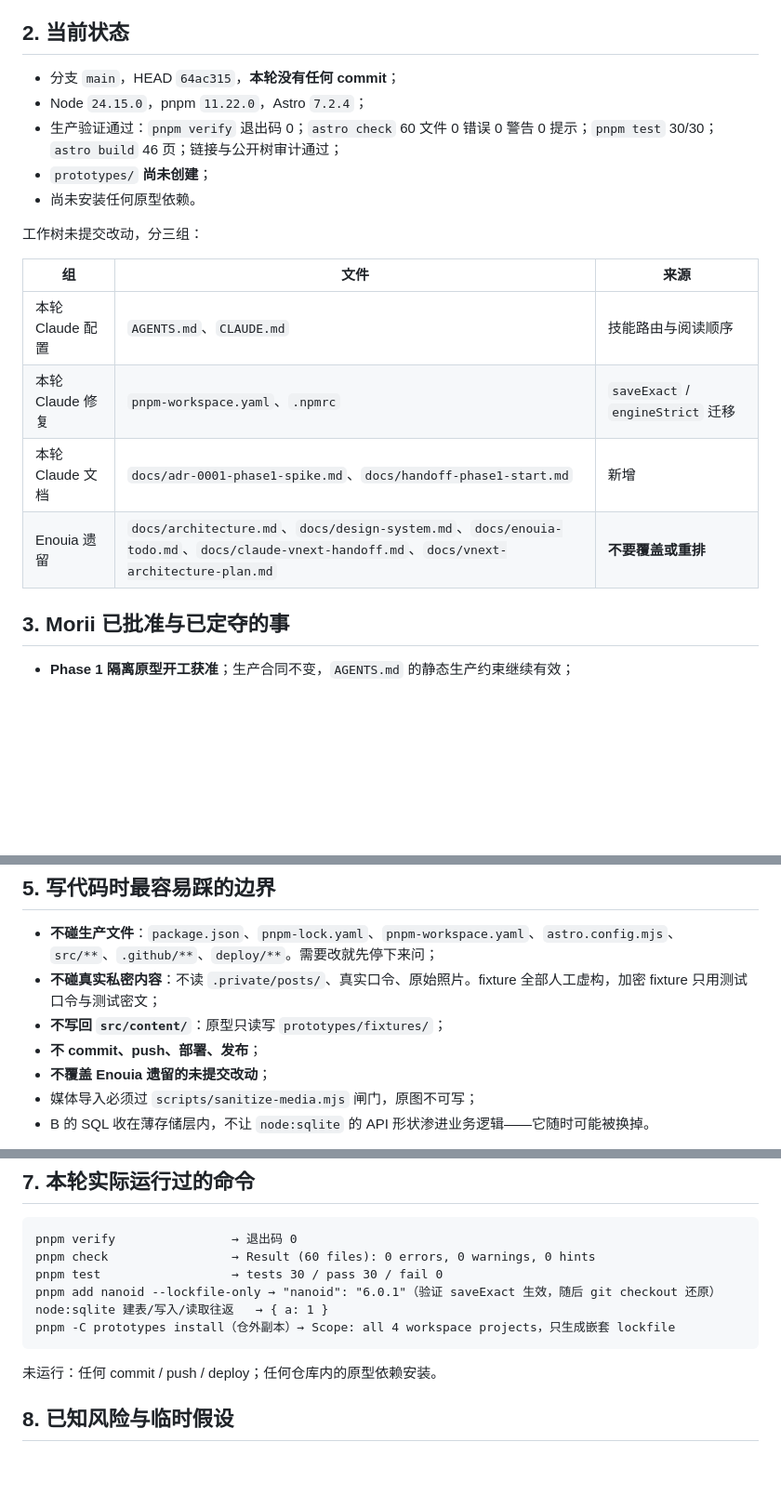
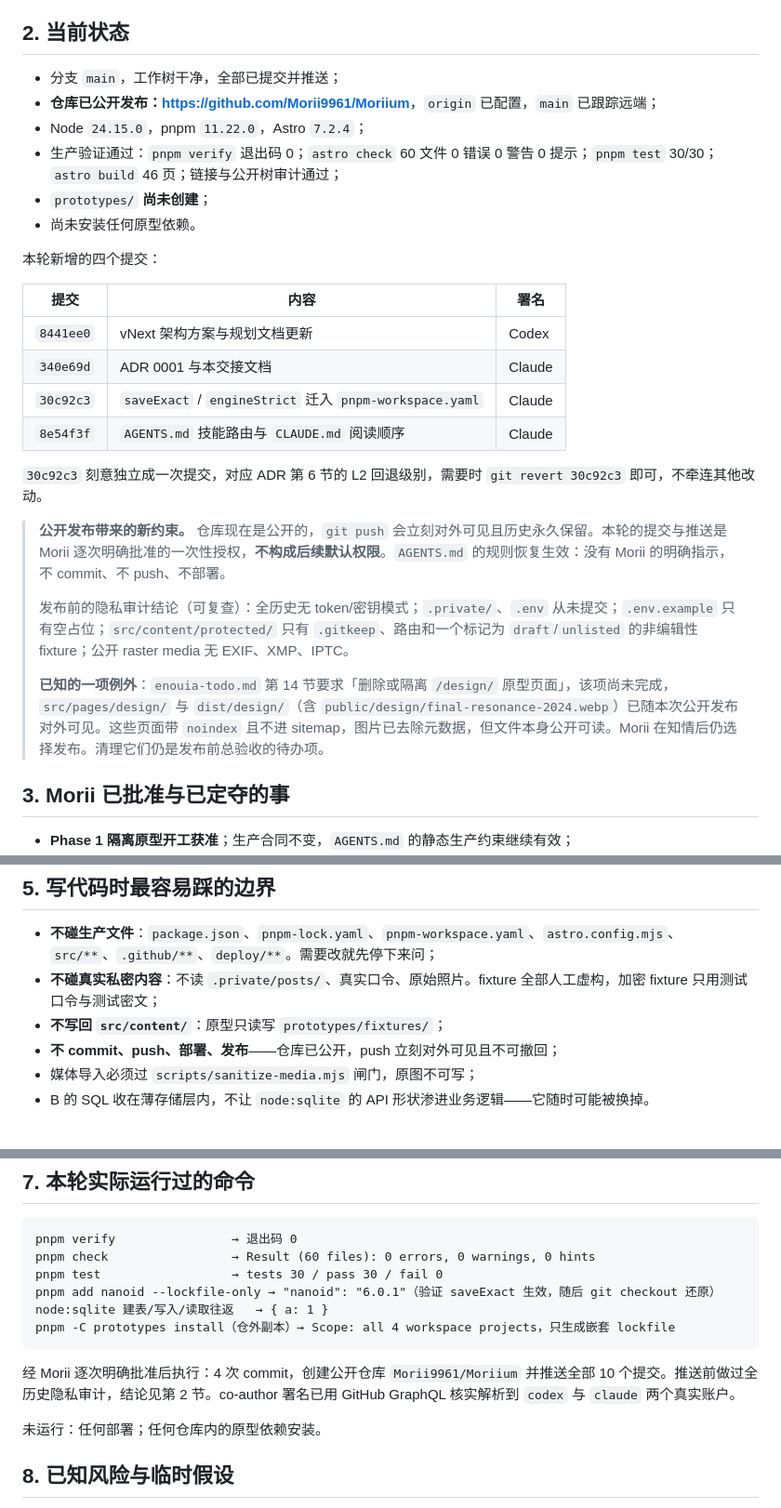
Before and after one commit to Morii9961/Moriium, a Markdown page: docs/handoff-phase1-start.md, 3 parts joined by grey strips. Shown at 93% size. GitHub-like rendering; blank space fills up the shorter version.

Commit message:
Update handoff for the published repository state
Record that the repository is now public at Morii9961/Moriium and that
all ten commits are pushed, so the next session does not act on a stale
picture of an uncommitted working tree.

State explicitly that the commit and push were a one-time authorization
from Morii and do not become a standing permission. The AGENTS.md rule
applies again, and pushing now reaches a public repository immediately
and permanently.

Record the pre-publish privacy audit result, and note the one known
exception: the /design/ prototype routes were published even though the
release checklist asks for them to be removed or isolated first. They
carry noindex and the image is metadata-free, but the files are publicly
readable and cleaning them up remains outstanding.

Co-authored-by: Claude <noreply@anthropic.com>

````diff
--- a/docs/handoff-phase1-start.md
+++ b/docs/handoff-phase1-start.md
@@ -21,20 +21,29 @@
 
 ## 2. 当前状态
 
-- 分支 `main`，HEAD `64ac315`，**本轮没有任何 commit**；
+- 分支 `main`，工作树干净，全部已提交并推送；
+- **仓库已公开发布：<https://github.com/Morii9961/Moriium>**，`origin` 已配置，`main` 已跟踪远端；
 - Node `24.15.0`，pnpm `11.22.0`，Astro `7.2.4`；
 - 生产验证通过：`pnpm verify` 退出码 0；`astro check` 60 文件 0 错误 0 警告 0 提示；`pnpm test` 30/30；`astro build` 46 页；链接与公开树审计通过；
 - `prototypes/` **尚未创建**；
 - 尚未安装任何原型依赖。
 
-工作树未提交改动，分三组：
+本轮新增的四个提交：
 
-| 组 | 文件 | 来源 |
+| 提交 | 内容 | 署名 |
 | --- | --- | --- |
-| 本轮 Claude 配置 | `AGENTS.md`、`CLAUDE.md` | 技能路由与阅读顺序 |
-| 本轮 Claude 修复 | `pnpm-workspace.yaml`、`.npmrc` | `saveExact` / `engineStrict` 迁移 |
-| 本轮 Claude 文档 | `docs/adr-0001-phase1-spike.md`、`docs/handoff-phase1-start.md` | 新增 |
-| Enouia 遗留 | `docs/architecture.md`、`docs/design-system.md`、`docs/enouia-todo.md`、`docs/claude-vnext-handoff.md`、`docs/vnext-architecture-plan.md` | **不要覆盖或重排** |
+| `8441ee0` | vNext 架构方案与规划文档更新 | Codex |
+| `340e69d` | ADR 0001 与本交接文档 | Claude |
+| `30c92c3` | `saveExact` / `engineStrict` 迁入 `pnpm-workspace.yaml` | Claude |
+| `8e54f3f` | `AGENTS.md` 技能路由与 `CLAUDE.md` 阅读顺序 | Claude |
+
+`30c92c3` 刻意独立成一次提交，对应 ADR 第 6 节的 L2 回退级别，需要时 `git revert 30c92c3` 即可，不牵连其他改动。
+
+> **公开发布带来的新约束。** 仓库现在是公开的，`git push` 会立刻对外可见且历史永久保留。本轮的提交与推送是 Morii 逐次明确批准的一次性授权，**不构成后续默认权限**。`AGENTS.md` 的规则恢复生效：没有 Morii 的明确指示，不 commit、不 push、不部署。
+>
+> 发布前的隐私审计结论（可复查）：全历史无 token/密钥模式；`.private/`、`.env` 从未提交；`.env.example` 只有空占位；`src/content/protected/` 只有 `.gitkeep`、路由和一个标记为 `draft`/`unlisted` 的非编辑性 fixture；公开 raster media 无 EXIF、XMP、IPTC。
+>
+> **已知的一项例外**：`enouia-todo.md` 第 14 节要求「删除或隔离 `/design/` 原型页面」，该项尚未完成，`src/pages/design/` 与 `dist/design/`（含 `public/design/final-resonance-2024.webp`）已随本次公开发布对外可见。这些页面带 `noindex` 且不进 sitemap，图片已去除元数据，但文件本身公开可读。Morii 在知情后仍选择发布。清理它们仍是发布前总验收的待办项。
 
 ## 3. Morii 已批准与已定夺的事
 
@@ -95,8 +104,7 @@ pnpm -C prototypes install
 - **不碰生产文件**：`package.json`、`pnpm-lock.yaml`、`pnpm-workspace.yaml`、`astro.config.mjs`、`src/**`、`.github/**`、`deploy/**`。需要改就先停下来问；
 - **不碰真实私密内容**：不读 `.private/posts/`、真实口令、原始照片。fixture 全部人工虚构，加密 fixture 只用测试口令与测试密文；
 - **不写回 `src/content/`**：原型只读写 `prototypes/fixtures/`；
-- **不 commit、push、部署、发布**；
-- **不覆盖 Enouia 遗留的未提交改动**；
+- **不 commit、push、部署、发布**——仓库已公开，push 立刻对外可见且不可撤回；
 - 媒体导入必须过 `scripts/sanitize-media.mjs` 闸门，原图不可写；
 - B 的 SQL 收在薄存储层内，不让 `node:sqlite` 的 API 形状渗进业务逻辑——它随时可能被换掉。
 
@@ -135,7 +143,9 @@ node:sqlite 建表/写入/读取往返   → { a: 1 }
 pnpm -C prototypes install（仓外副本）→ Scope: all 4 workspace projects，只生成嵌套 lockfile
 ```
 
-未运行：任何 commit / push / deploy；任何仓库内的原型依赖安装。
+经 Morii 逐次明确批准后执行：4 次 commit，创建公开仓库 `Morii9961/Moriium` 并推送全部 10 个提交。推送前做过全历史隐私审计，结论见第 2 节。co-author 署名已用 GitHub GraphQL 核实解析到 `codex` 与 `claude` 两个真实账户。
+
+未运行：任何部署；任何仓库内的原型依赖安装。
 
 ## 8. 已知风险与临时假设
 
````
